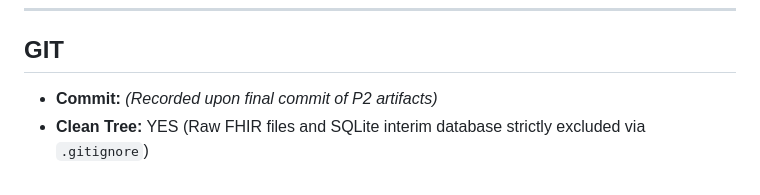
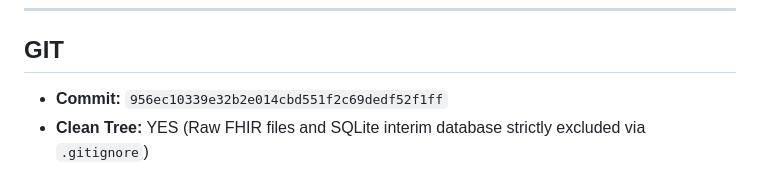
Before and after one commit to heliincelikk/contextbind, a Markdown page: reports/phases/P2_REPORT.md, the part around the change. Drawn GitHub-style.

Commit message:
docs: finalize P2 report with commit hash

```diff
--- a/reports/phases/P2_REPORT.md
+++ b/reports/phases/P2_REPORT.md
@@ -106,5 +106,5 @@
 ---
 
 ## GIT
-- **Commit:** *(Recorded upon final commit of P2 artifacts)*
+- **Commit:** `956ec10339e32b2e014cbd551f2c69dedf52f1ff`
 - **Clean Tree:** YES (Raw FHIR files and SQLite interim database strictly excluded via `.gitignore`)
```
